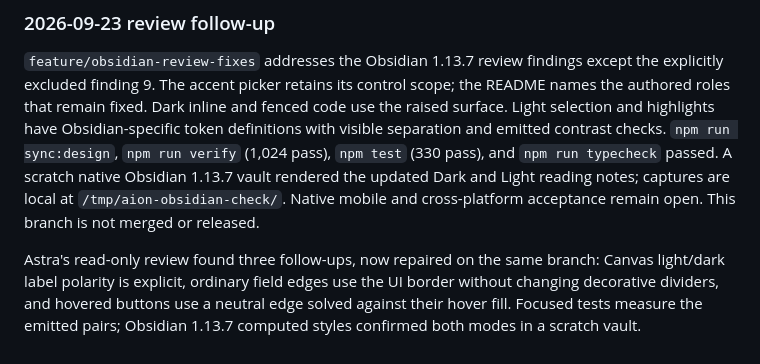
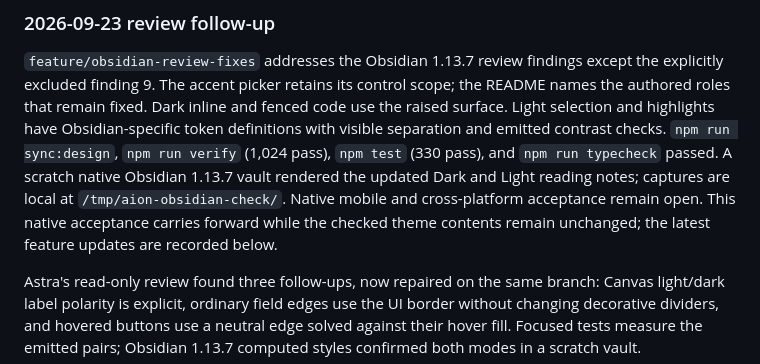
Before and after one commit to sltsh/aion, a Markdown page: PLAN.md, the part around the change. Rendered like a GitHub page.

```diff
--- a/PLAN.md
+++ b/PLAN.md
@@ -345,7 +345,8 @@ token definitions with visible separation and emitted contrast checks.
 `npm run typecheck` passed. A scratch native Obsidian 1.13.7 vault rendered the
 updated Dark and Light reading notes; captures are local at
 `/tmp/aion-obsidian-check/`. Native mobile and cross-platform acceptance remain
-open. This branch is not merged or released.
+open. This native acceptance carries forward while the checked theme contents remain
+unchanged; the latest feature updates are recorded below.
 
 Astra's read-only review found three follow-ups, now repaired on the same branch:
 Canvas light/dark label polarity is explicit, ordinary field edges use the UI
```
Also changed, not shown: RELEASING.md (+9 -7 lines).
